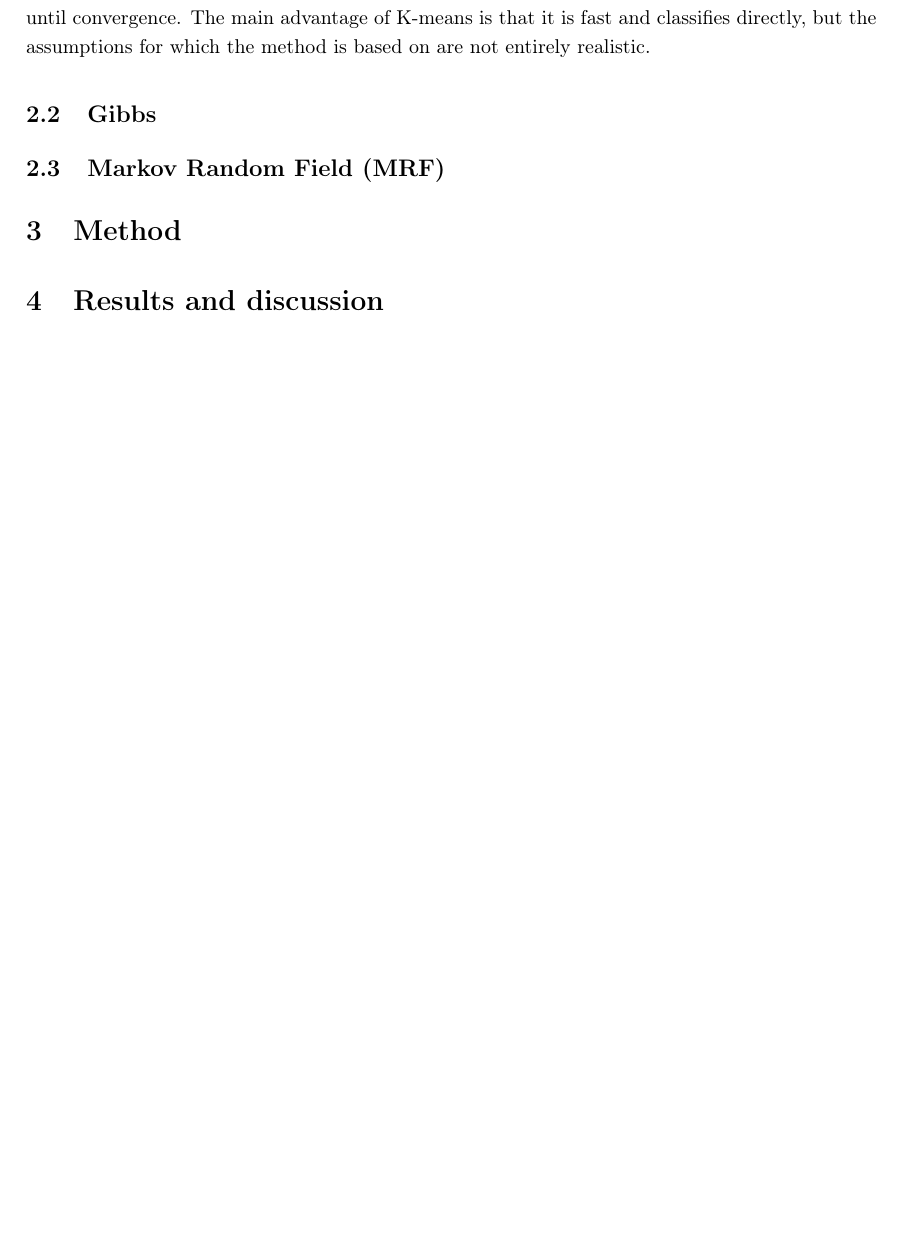
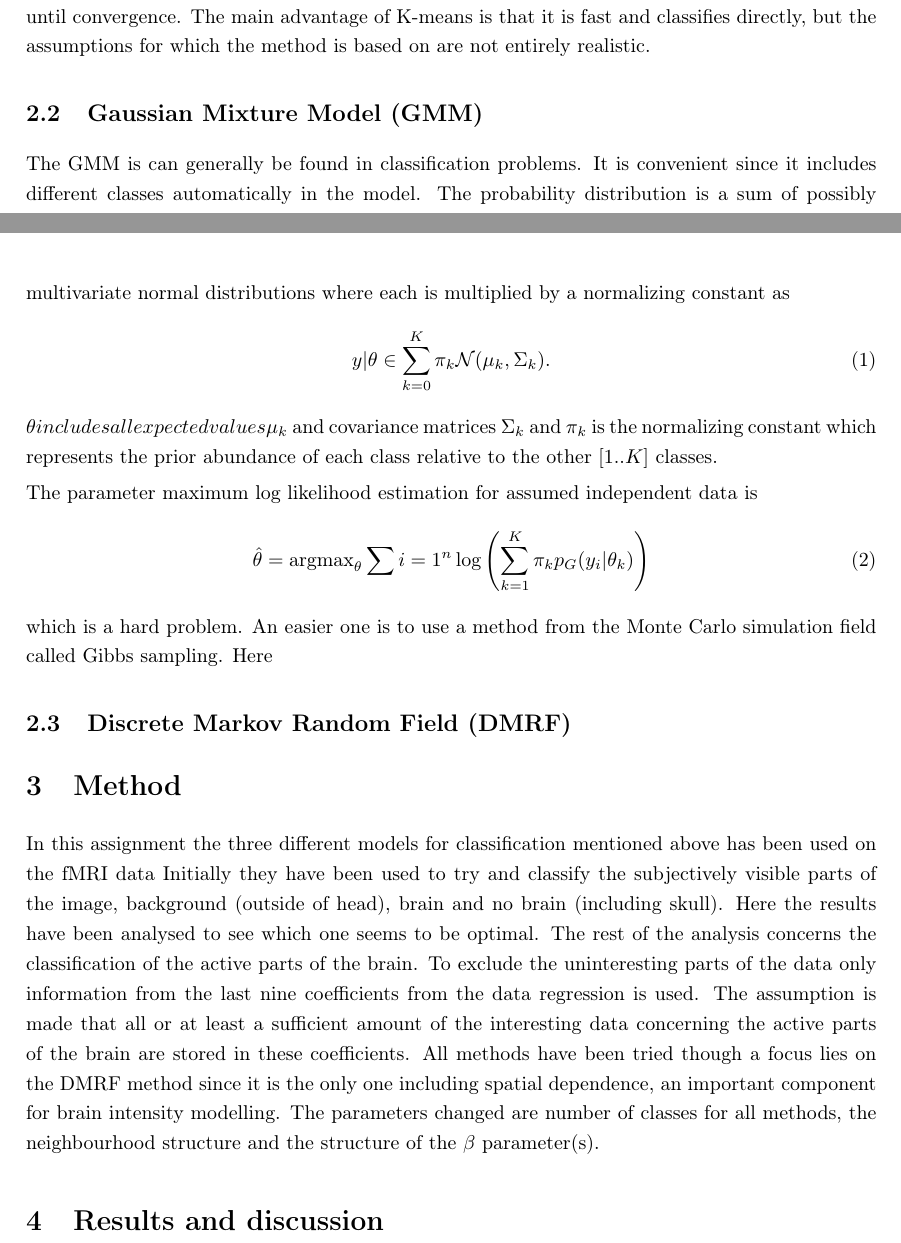
Before and after one commit to adrianroth10/fmsn20, a LaTeX document (proj3/report/report.tex): part of page 2 of 4 before the commit and two parts of pages 2 and 3 of 5 after it, the two joined at a grey line, cut so that both start at the same text, the shorter picture padded with empty space. Compiled offline with pdfLaTeX.

Commit message:
working on the plots

```diff
--- a/proj3/report/report.tex
+++ b/proj3/report/report.tex
@@ -137,18 +153,40 @@
 K-Means is a quick classification method where data is divided into clusters based on the assumption that there are equal amounts of all classes. For \textit{K} classes, \textit{K} points are selected at random which are the initial cluster centres. Each data point is assigned to the closest cluster centre. The mean of each cluster is calculated and interpreted as the new cluster centre. This is repeated until convergence. The main advantage of K-means is that it is fast and classifies directly, but the assumptions for which the method is based on are not entirely realistic.
 
 
-\subsection{Gibbs}
+\subsection{Gaussian Mixture Model (GMM)}
+The GMM is can generally be found in classification problems.
+It is convenient since it includes different classes automatically in the model.
+The probability distribution is a sum of possibly multivariate normal distributions where each is multiplied by a normalizing constant as
+\begin{equation}
+  y | \theta \in \sum_{k = 0}^K \pi_k \mathcal{N}(\mu_k, \Sigma_k).
+  \label{eq:gmm}
+\end{equation}
+\theta includes all expected values $\mu_k$ and covariance matrices $\Sigma_k$ and $\pi_k$ is the normalizing constant which represents the prior abundance of each class relative to the other $[1..K]$ classes.
+
+The parameter maximum log likelihood estimation for assumed independent data is
+\begin{equation}
+  \hat{\theta} = \text{argmax}_{\theta} \sum{i = 1}^n \log \left(  \sum_{k=1}^K \pi_k p_G(y_i | \theta_k) \right)
+\end{equation}
+which is a hard problem.
+An easier one is to use a method from the Monte Carlo simulation field called Gibbs sampling.
+Here
+
+\subsection{Discrete Markov Random Field (DMRF)}
 
 
+\section{Method}
+In this assignment the three different models for classification mentioned above has been used on the fMRI data
+Initially they have been used to try and classify the subjectively visible parts of the image, background (outside of head), brain and no brain (including skull).
+Here the results have been analysed to see which one seems to be optimal.
+The rest of the analysis concerns the classification of the active parts of the brain.
+To exclude the uninteresting parts of the data only information from the last nine coefficients from the data regression is used.
+The assumption is made that all or at least a sufficient amount of the interesting data concerning the active parts of the brain are stored in these coefficients.
+All methods have been tried though a focus lies on the DMRF method since it is the only one including spatial dependence, an important component for brain intensity modelling.
+The parameters changed are number of classes for all methods, the neighbourhood structure and the structure of the $\beta$ parameter(s).
 
-\subsection{Markov Random Field (MRF)}
-
-\section{Method}
+\section{Results and discussion}
 
 
-
-
-\section{Results and discussion}
 \newpage
 
 \begin{thebibliography}{37}
```
Also changed, not shown: proj3/report/report.tex (30 more changed lines), 2 other files.
